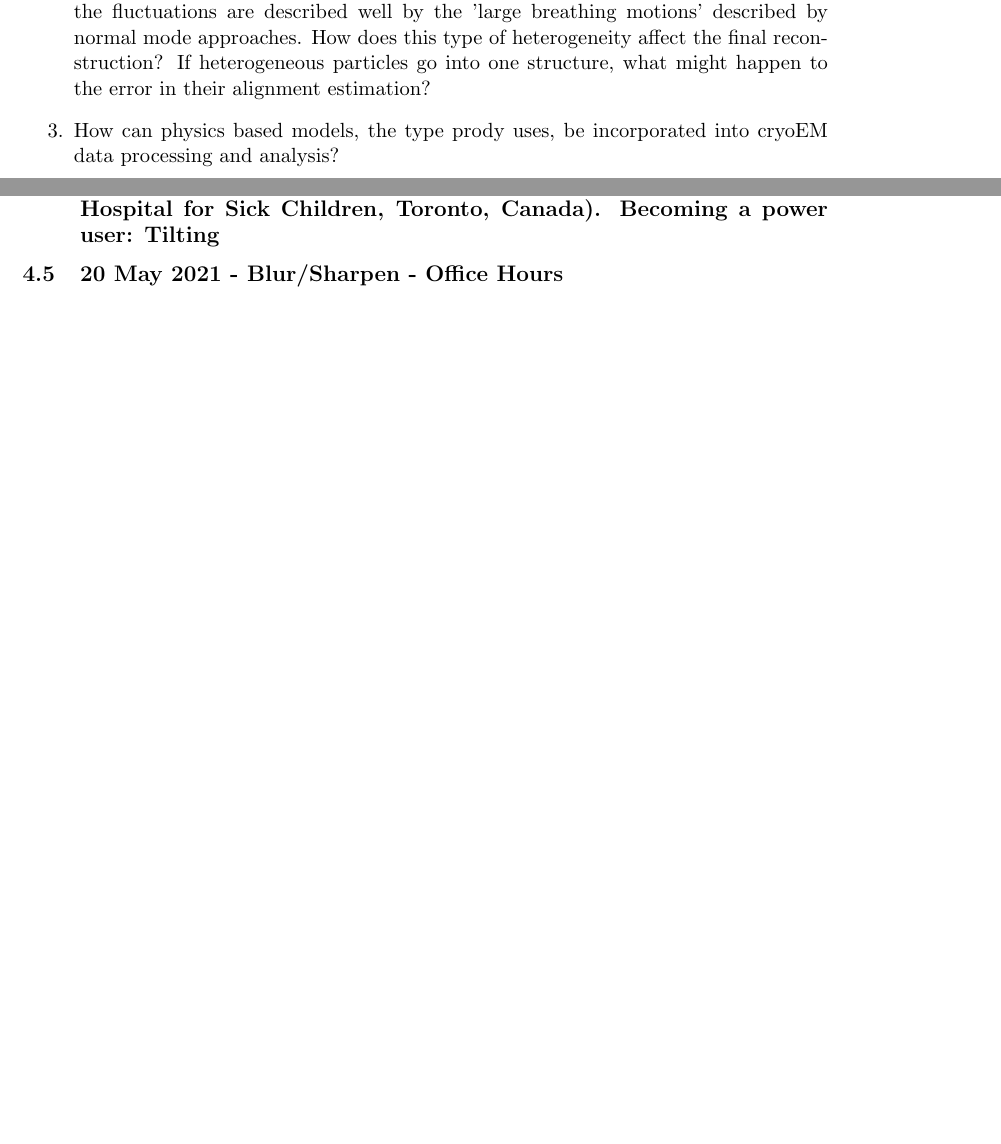
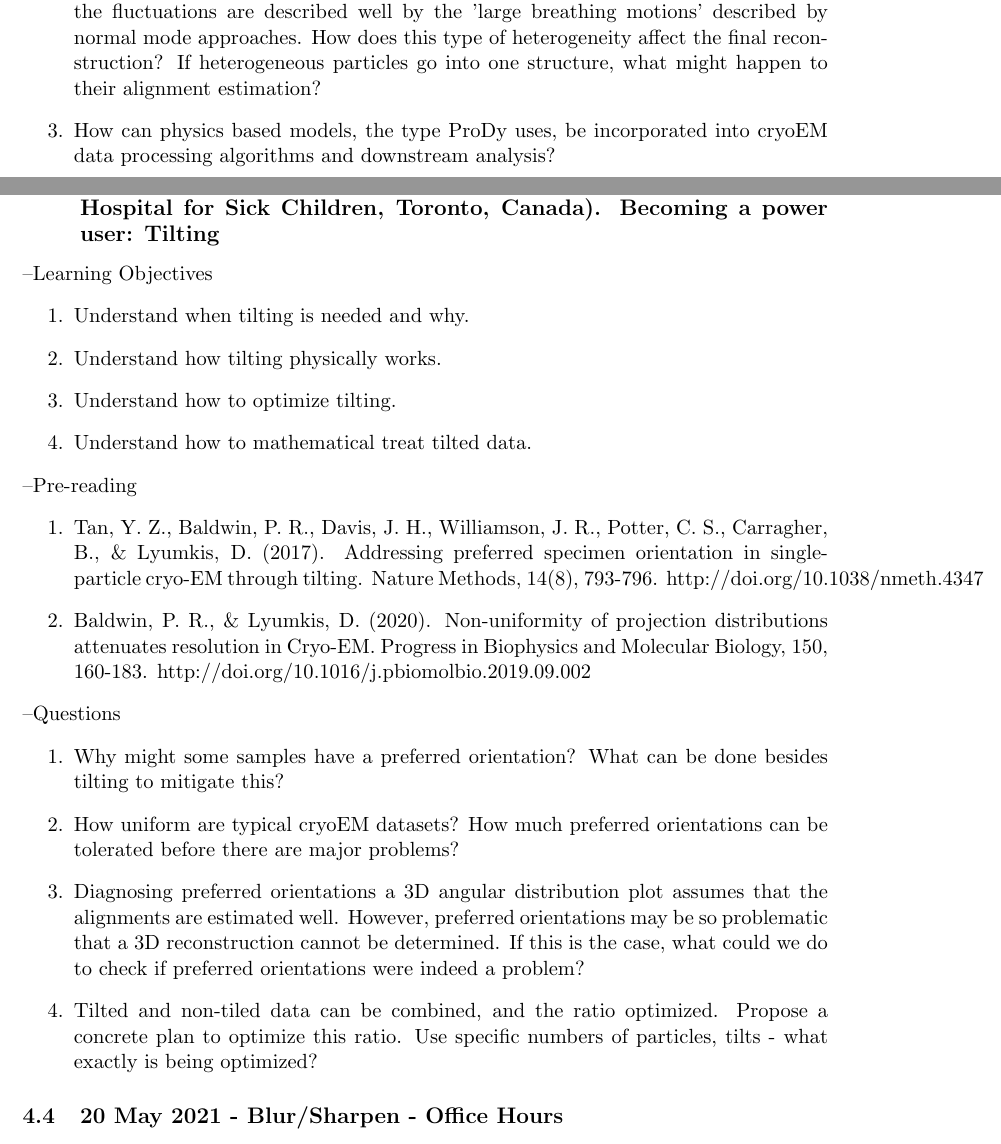
Before and after one commit to geoffwoollard/learn_cryoem_math, a LaTeX document (cryoem-group-study-meeting/meeting.tex): two parts of pages 9 and 10 of 29 before the commit and two parts of pages 8 and 10 of 31 after it, joined at a grey line, cut so that both start at the same text, the shorter picture padded with empty space. Compiled offline with pdfLaTeX.

Commit message:
updated for yong zi tilting

```diff
--- a/cryoem-group-study-meeting/meeting.tex
+++ b/cryoem-group-study-meeting/meeting.tex
@@ -198,3 +189,5 @@ We will use the Slack channel 'cryoem\_study\_group' for asynchronous chat. Plea
+	\item In reality, each single particle image is a slightly different conformation. Let's assume that individual particles are fluctuations around an average reference state, and that the fluctuations are described well by the 'large breathing motions' described by normal mode approaches. How does this type of heterogeneity affect the final reconstruction? If heterogeneous particles go into one structure, what might happen to their alignment estimation?
+	\item How can physics based models, the type ProDy uses, be incorporated into cryoEM data processing algorithms and downstream analysis?
 \end{enumerate}
 
 \pagebreak
@@ -210,3 +193,0 @@ We will use the Slack channel 'cryoem\_study\_group' for asynchronous chat. Plea
-	\item In reality, each single particle image is a slightly different conformation. Let's assume that individual particles are fluctuations around an average reference state, and that the fluctuations are described well by the 'large breathing motions' described by normal mode approaches. How does this type of heterogeneity affect the final reconstruction? If heterogeneous particles go into one structure, what might happen to the error in their alignment estimation?
-	\item How can physics based models, the type prody uses, be incorporated into cryoEM data processing and analysis?
-\end{enumerate}
@@ -225,15 +205,27 @@ We will use the Slack channel 'cryoem\_study\_group' for asynchronous chat. Plea
 	\item Look at the tutorial on \href{http://prody.csb.pitt.edu/tutorials/cryoem_tutorial/em_analysis.html#map-pseudo-atoms-to-pdb-atomic-model}{Processing Cryo-EM Electron Density Maps}. How many pseudo atoms were used to represent the map? Do you think this is reasonable? How many degrees of freedom to M pseudo atoms represent? How many degrees of freedom are needed to encode a map in an NxN real spaced grid? In a low pass Fourier space or Fourier cropped map (e.g. a $k_x$ by $k_y$ cube or sphere of radius $|k|$ pixels)?
 \end{enumerate}
 
+\pagebreak
 \subsection{13 May 2021 - Blur/Sharpen - Guest Lecture: Yong Zi Tan (The Hospital for Sick Children, Toronto, Canada). Becoming a power user: Tilting}
-%\textendash{Pre-reading}
-%\begin{enumerate}
-%	\item
-%	\end{enumerate}
-%\textendash {Questions}
-%\begin{enumerate}
-%	\item Install
-%\end{enumerate}
+\textendash{Learning Objectives}
+\begin{enumerate}
+	\item Understand when tilting is needed and why.
+	\item Understand how tilting physically works.
+	\item Understand how to optimize tilting.
+	\item Understand how to mathematical treat tilted data.
+\end{enumerate}
+\textendash{Pre-reading}
+\begin{enumerate}
+	\item Tan, Y. Z., Baldwin, P. R., Davis, J. H., Williamson, J. R., Potter, C. S., Carragher, B., \& Lyumkis, D. (2017). Addressing preferred specimen orientation in single-particle cryo-EM through tilting. Nature Methods, 14(8), 793-796. http://doi.org/10.1038/nmeth.4347
+	\item Baldwin, P. R., \& Lyumkis, D. (2020). Non-uniformity of projection distributions attenuates resolution in Cryo-EM. Progress in Biophysics and Molecular Biology, 150, 160-183. http://doi.org/10.1016/j.pbiomolbio.2019.09.002
+	\end{enumerate}
+\textendash {Questions}
+\begin{enumerate}
+	\item Why might some samples have a preferred orientation? What can be done besides tilting to mitigate this?
+	\item How uniform are typical cryoEM datasets? How much preferred orientations can be tolerated before there are major problems?
+	\item Diagnosing preferred orientations a 3D angular distribution plot assumes that the alignments are estimated well. However, preferred orientations may be so problematic that a 3D reconstruction cannot be determined. If this is the case, what could we do to check if preferred orientations were indeed a problem?
+	\item Tilted and non-tiled data can be combined, and the ratio optimized. Propose a concrete plan to optimize this ratio. Use specific numbers of particles, tilts - what exactly is being optimized?
+\end{enumerate}
 
 \subsection{20 May 2021 - Blur/Sharpen - Office Hours}
 \textendash{Pre-reading}
```
Also changed, not shown: cryoem-group-study-meeting/meeting.pdf, cryoem-group-study-meeting/meeting.tex (60 more changed lines).
